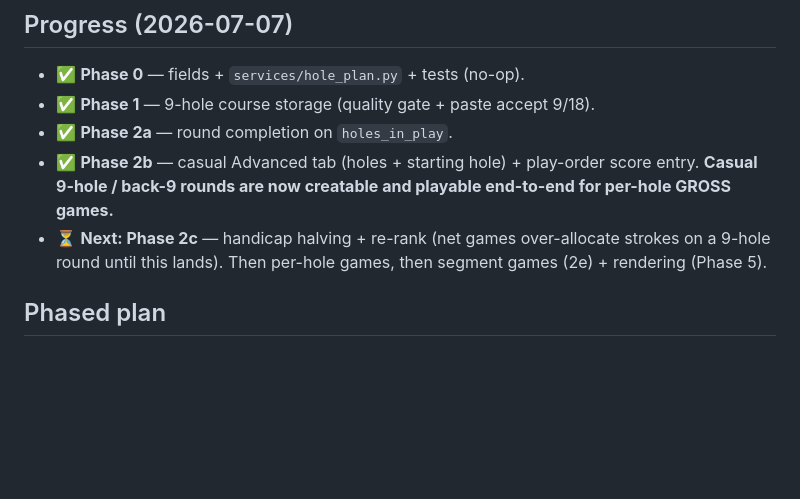
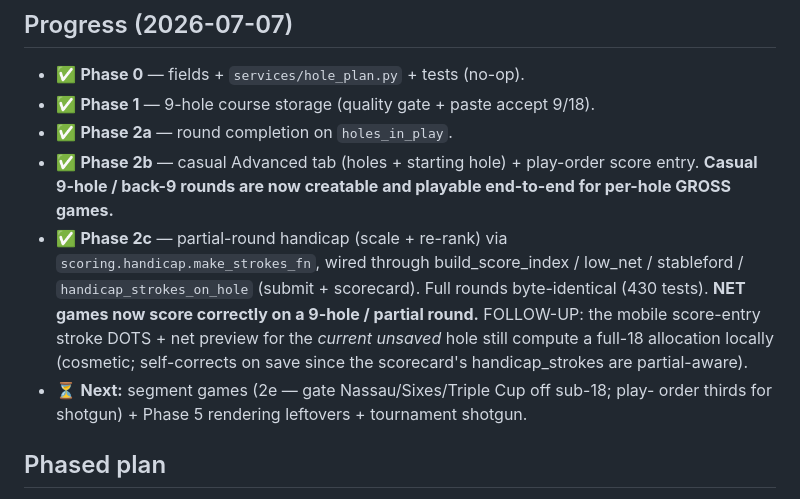
Before and after one commit to lip77us/golf-app, a Markdown page: docs/hole-flexibility.md, the part around the change. Rendered like a GitHub page; blank space fills up the shorter version.

Commit message:
docs: mark Phase 2c (partial-round handicap) done

```diff
--- a/docs/hole-flexibility.md
+++ b/docs/hole-flexibility.md
@@ -229,9 +229,15 @@ opt-in and nothing changes for existing flows.
 - ✅ **Phase 2b** — casual Advanced tab (holes + starting hole) + play-order
   score entry. **Casual 9-hole / back-9 rounds are now creatable and playable
   end-to-end for per-hole GROSS games.**
-- ⏳ **Next: Phase 2c** — handicap halving + re-rank (net games over-allocate
-  strokes on a 9-hole round until this lands). Then per-hole games, then segment
-  games (2e) + rendering (Phase 5).
+- ✅ **Phase 2c** — partial-round handicap (scale + re-rank) via
+  `scoring.handicap.make_strokes_fn`, wired through build_score_index / low_net /
+  stableford / `handicap_strokes_on_hole` (submit + scorecard). Full rounds
+  byte-identical (430 tests). **NET games now score correctly on a 9-hole /
+  partial round.** FOLLOW-UP: the mobile score-entry stroke DOTS + net preview for
+  the *current unsaved* hole still compute a full-18 allocation locally (cosmetic;
+  self-corrects on save since the scorecard's handicap_strokes are partial-aware).
+- ⏳ **Next:** segment games (2e — gate Nassau/Sixes/Triple Cup off sub-18; play-
+  order thirds for shotgun) + Phase 5 rendering leftovers + tournament shotgun.
 
 ## Phased plan
 
```
